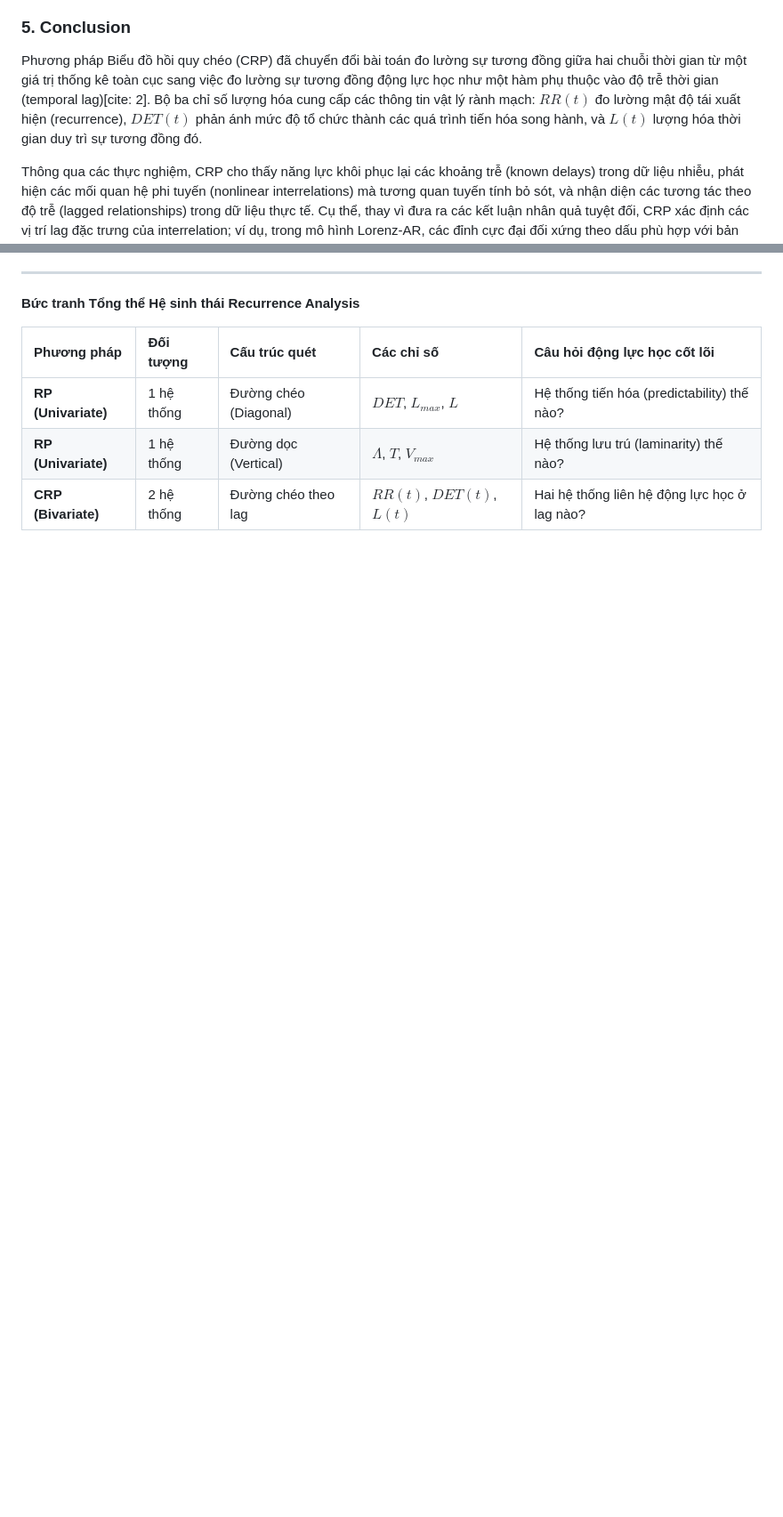
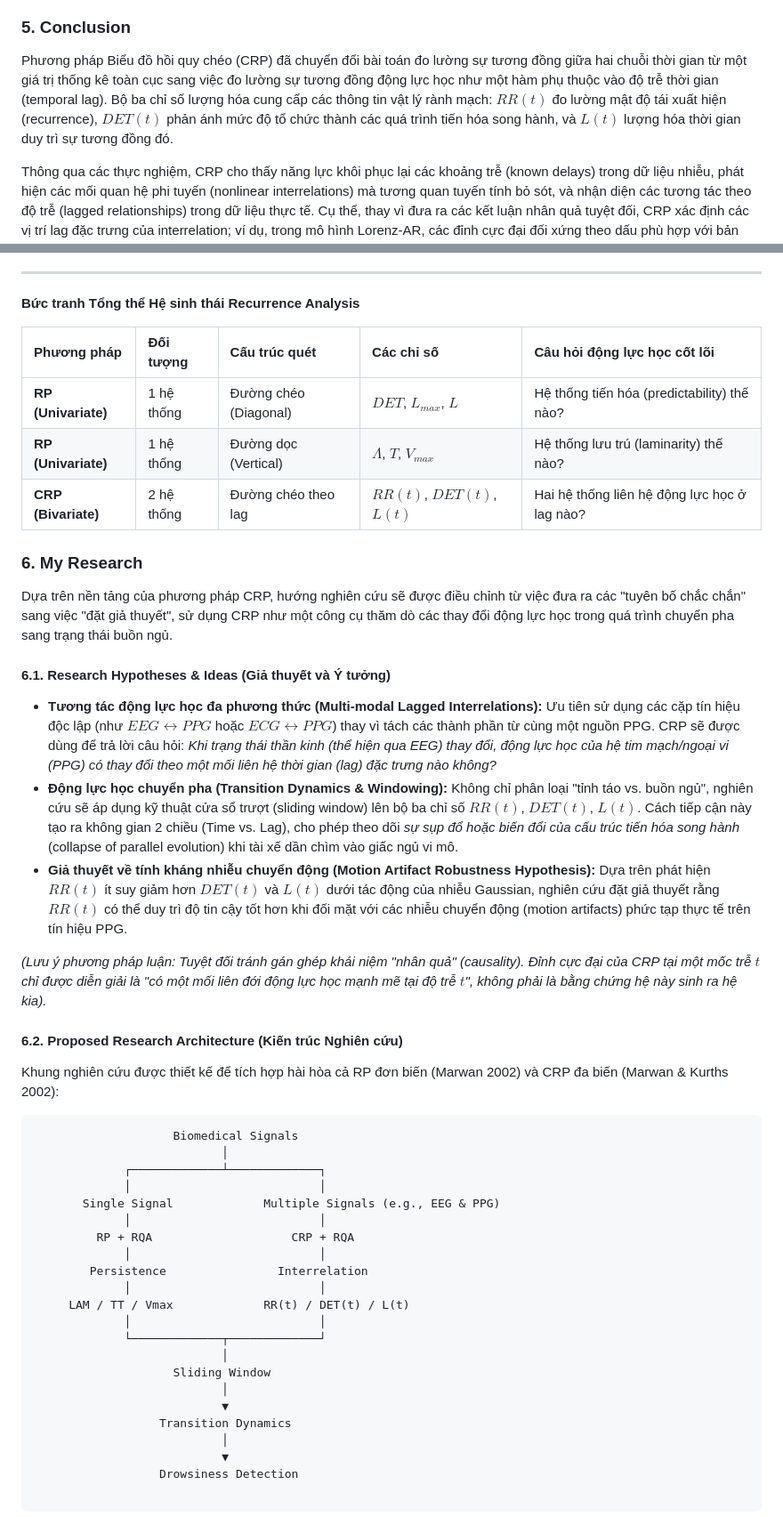
Before and after one commit to Vutu2003/Nonlinear-Time-Series-Analysis, a Markdown page: summary_paper/Marwan_Kruths_2004_Cross_Recurrence_Plot.md, 2 parts joined by grey strips. Shown at 89% size. Drawn GitHub-style; blank space fills up the shorter version.

Commit message:
Finished summary Cross Recurrence PLot (Marwan, 2002)

````diff
--- a/summary_paper/Marwan_Kruths_2004_Cross_Recurrence_Plot.md
+++ b/summary_paper/Marwan_Kruths_2004_Cross_Recurrence_Plot.md
@@ -132,7 +132,7 @@ Thay vì chỉ là ba phiên bản của cùng một thước đo, các chỉ s
 
 ### 5. Conclusion
 
-Phương pháp Biểu đồ hồi quy chéo (CRP) đã chuyển đổi bài toán đo lường sự tương đồng giữa hai chuỗi thời gian từ một giá trị thống kê toàn cục sang việc đo lường sự tương đồng động lực học như một hàm phụ thuộc vào độ trễ thời gian (temporal lag)[cite: 2]. Bộ ba chỉ số lượng hóa cung cấp các thông tin vật lý rành mạch: $RR(t)$ đo lường mật độ tái xuất hiện (recurrence), $DET(t)$ phản ánh mức độ tổ chức thành các quá trình tiến hóa song hành, và $L(t)$ lượng hóa thời gian duy trì sự tương đồng đó.
+Phương pháp Biểu đồ hồi quy chéo (CRP) đã chuyển đổi bài toán đo lường sự tương đồng giữa hai chuỗi thời gian từ một giá trị thống kê toàn cục sang việc đo lường sự tương đồng động lực học như một hàm phụ thuộc vào độ trễ thời gian (temporal lag). Bộ ba chỉ số lượng hóa cung cấp các thông tin vật lý rành mạch: $RR(t)$ đo lường mật độ tái xuất hiện (recurrence), $DET(t)$ phản ánh mức độ tổ chức thành các quá trình tiến hóa song hành, và $L(t)$ lượng hóa thời gian duy trì sự tương đồng đó.
 
 Thông qua các thực nghiệm, CRP cho thấy năng lực khôi phục lại các khoảng trễ (known delays) trong dữ liệu nhiễu, phát hiện các mối quan hệ phi tuyến (nonlinear interrelations) mà tương quan tuyến tính bỏ sót, và nhận diện các tương tác theo độ trễ (lagged relationships) trong dữ liệu thực tế. Cụ thể, thay vì đưa ra các kết luận nhân quả tuyệt đối, CRP xác định các vị trí lag đặc trưng của interrelation; ví dụ, trong mô hình Lorenz-AR, các đỉnh cực đại đối xứng theo dấu phù hợp với bản chất chẵn của hàm liên kết ($x^2$), và trong dữ liệu khí hậu, phương pháp phát hiện các interrelation tương ứng với lag 0 và khoảng lag 5 tháng.
 
@@ -161,3 +161,43 @@ Thông qua các thực nghiệm, CRP cho thấy năng lực khôi phục lại c
 | **RP (Univariate)** | 1 hệ thống | Đường chéo (Diagonal) | $DET$, $L_{max}$, $L$ | Hệ thống tiến hóa (predictability) thế nào? |
 | **RP (Univariate)** | 1 hệ thống | Đường dọc (Vertical) | $\Lambda$, $T$, $V_{max}$ | Hệ thống lưu trú (laminarity) thế nào? |
 | **CRP (Bivariate)** | 2 hệ thống | Đường chéo theo lag | $RR(t)$, $DET(t)$, $L(t)$ | Hai hệ thống liên hệ động lực học ở lag nào? |
+
+
+### 6. My Research
+
+Dựa trên nền tảng của phương pháp CRP, hướng nghiên cứu sẽ được điều chỉnh từ việc đưa ra các "tuyên bố chắc chắn" sang việc "đặt giả thuyết", sử dụng CRP như một công cụ thăm dò các thay đổi động lực học trong quá trình chuyển pha sang trạng thái buồn ngủ.
+
+#### 6.1. Research Hypotheses & Ideas (Giả thuyết và Ý tưởng)
+
+*   **Tương tác động lực học đa phương thức (Multi-modal Lagged Interrelations):** Ưu tiên sử dụng các cặp tín hiệu độc lập (như $EEG \leftrightarrow PPG$ hoặc $ECG \leftrightarrow PPG$) thay vì tách các thành phần từ cùng một nguồn PPG. CRP sẽ được dùng để trả lời câu hỏi: *Khi trạng thái thần kinh (thể hiện qua EEG) thay đổi, động lực học của hệ tim mạch/ngoại vi (PPG) có thay đổi theo một mối liên hệ thời gian (lag) đặc trưng nào không?*
+*   **Động lực học chuyển pha (Transition Dynamics & Windowing):** Không chỉ phân loại "tỉnh táo vs. buồn ngủ", nghiên cứu sẽ áp dụng kỹ thuật cửa sổ trượt (sliding window) lên bộ ba chỉ số $RR(t)$, $DET(t)$, $L(t)$. Cách tiếp cận này tạo ra không gian 2 chiều (Time vs. Lag), cho phép theo dõi *sự sụp đổ hoặc biến đổi của cấu trúc tiến hóa song hành* (collapse of parallel evolution) khi tài xế dần chìm vào giấc ngủ vi mô.
+*   **Giả thuyết về tính kháng nhiễu chuyển động (Motion Artifact Robustness Hypothesis):** Dựa trên phát hiện $RR(t)$ ít suy giảm hơn $DET(t)$ và $L(t)$ dưới tác động của nhiễu Gaussian, nghiên cứu đặt giả thuyết rằng $RR(t)$ có thể duy trì độ tin cậy tốt hơn khi đối mặt với các nhiễu chuyển động (motion artifacts) phức tạp thực tế trên tín hiệu PPG.
+
+*(Lưu ý phương pháp luận: Tuyệt đối tránh gán ghép khái niệm "nhân quả" (causality). Đỉnh cực đại của CRP tại một mốc trễ $t$ chỉ được diễn giải là "có một mối liên đới động lực học mạnh mẽ tại độ trễ $t$", không phải là bằng chứng hệ này sinh ra hệ kia).*
+
+#### 6.2. Proposed Research Architecture (Kiến trúc Nghiên cứu)
+
+Khung nghiên cứu được thiết kế để tích hợp hài hòa cả RP đơn biến (Marwan 2002) và CRP đa biến (Marwan & Kurths 2002):
+
+```text
+                    Biomedical Signals
+                           │
+             ┌─────────────┴─────────────┐
+             │                           │
+       Single Signal             Multiple Signals (e.g., EEG & PPG)
+             │                           │
+         RP + RQA                    CRP + RQA
+             │                           │
+        Persistence                Interrelation
+             │                           │
+     LAM / TT / Vmax             RR(t) / DET(t) / L(t)
+             │                           │
+             └─────────────┬─────────────┘
+                           │
+                    Sliding Window
+                           │
+                           ▼
+                  Transition Dynamics
+                           │
+                           ▼
+                  Drowsiness Detection
````
